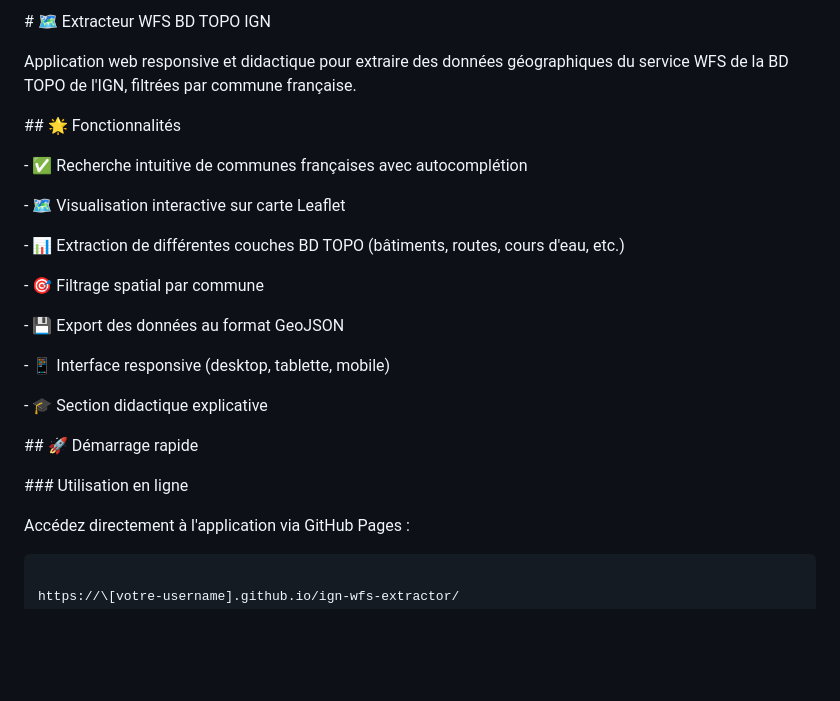
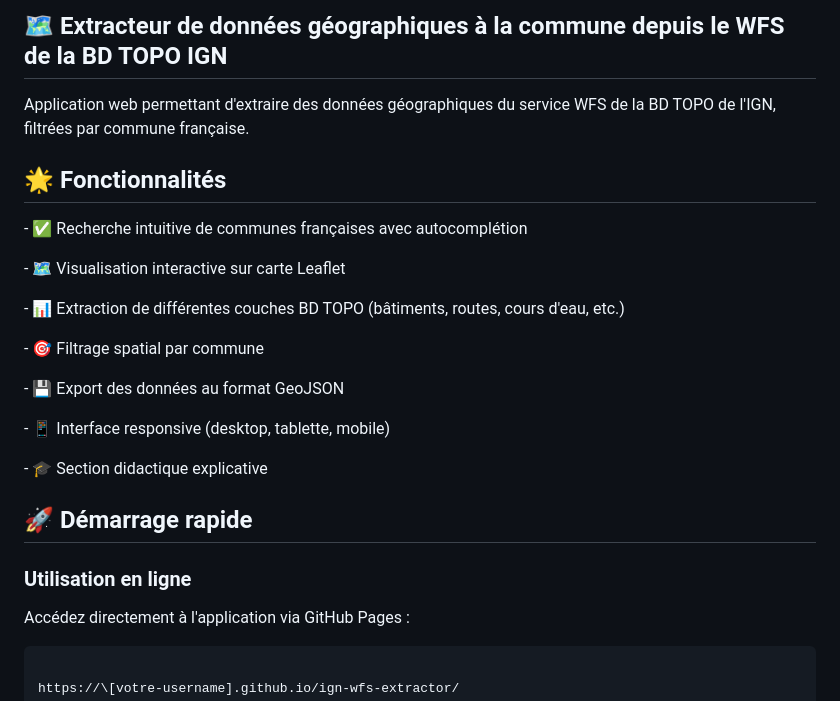
Before and after one commit to Aleas-territoire/ign-wfs-extractor, a Markdown page: README.md, the part around the change. Drawn GitHub-style; blank space fills up the shorter version.

```diff
--- a/README.md
+++ b/README.md
@@ -1,12 +1,12 @@
-\# 🗺️ Extracteur WFS BD TOPO IGN
+## 🗺️ Extracteur de données géographiques à la commune depuis le WFS de la BD TOPO IGN
 
 
 
-Application web responsive et didactique pour extraire des données géographiques du service WFS de la BD TOPO de l'IGN, filtrées par commune française.
+Application web permettant d'extraire des données géographiques du service WFS de la BD TOPO de l'IGN, filtrées par commune française.
 
 
 
-\## 🌟 Fonctionnalités
+## 🌟 Fonctionnalités
 
 
 
@@ -26,11 +26,11 @@ Application web responsive et didactique pour extraire des données géographiqu
 
 
 
-\## 🚀 Démarrage rapide
+## 🚀 Démarrage rapide
 
 
 
-\### Utilisation en ligne
+### Utilisation en ligne
 
 
 
```
